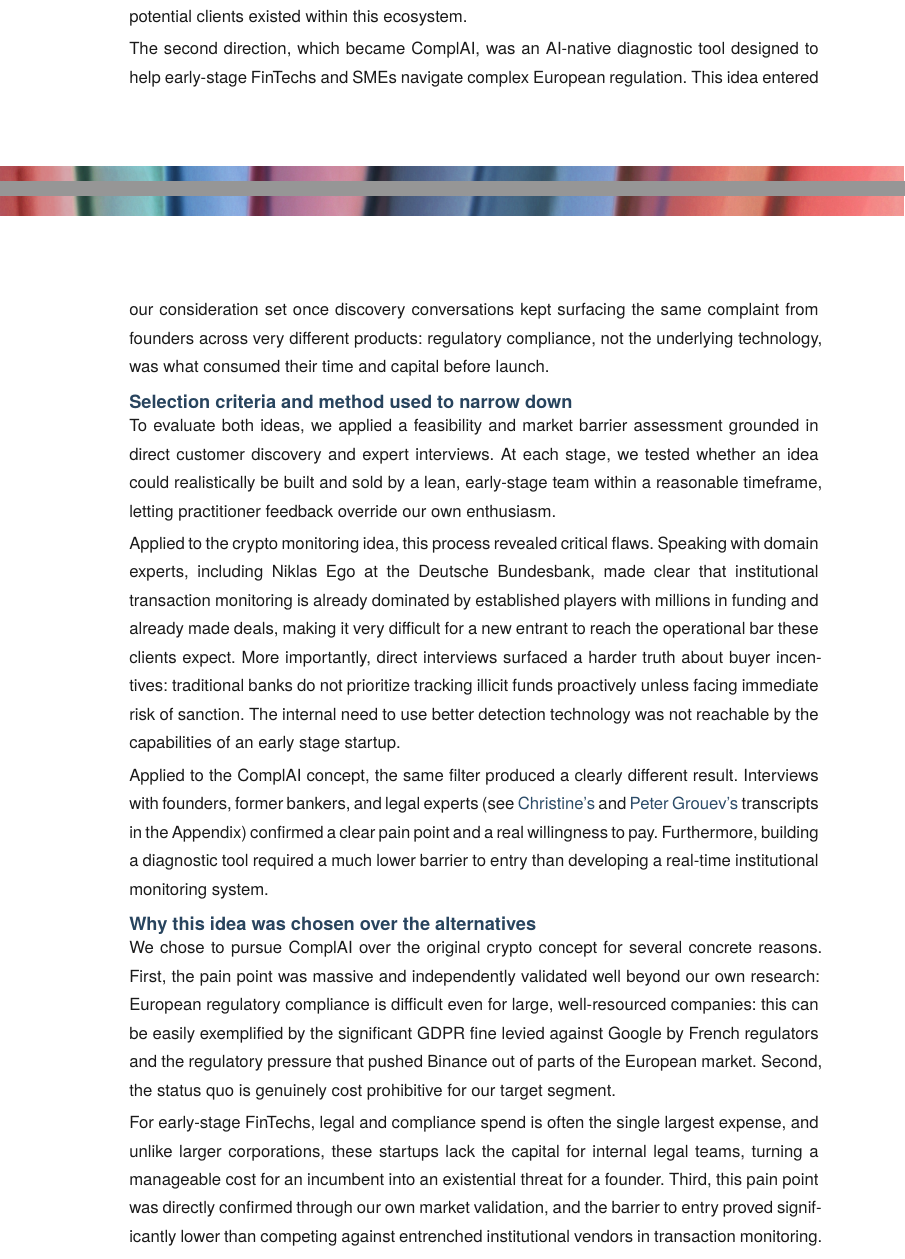
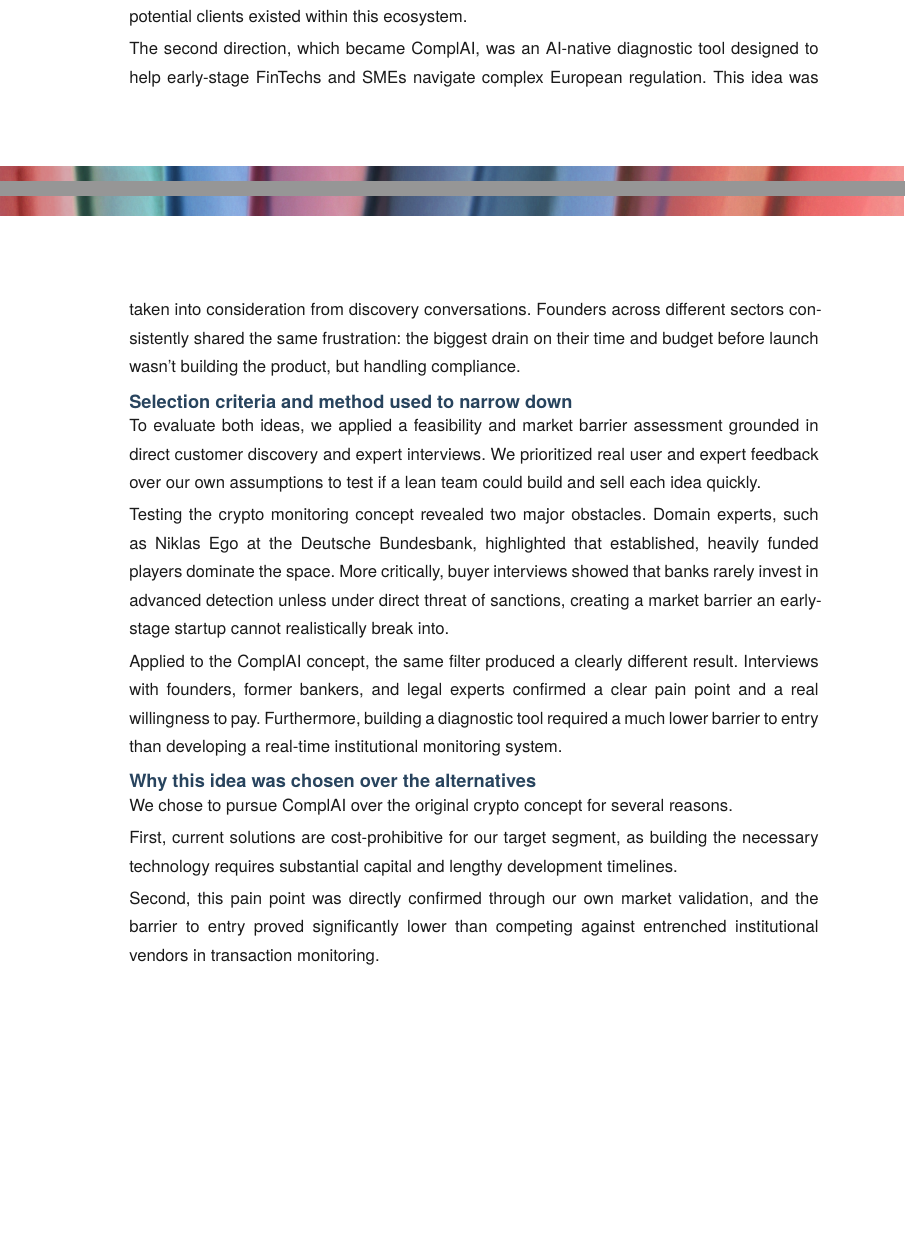
Before and after one commit to emiliodallatorre/polimi-summerschool-typst, a Typst document (report.typ, which reads sections/03-ideation.typ): two parts of pages 6 and 7 of 31, joined at a grey line, cut so that both start at the same text, the shorter picture padded with empty space. Compiled offline with Typst 0.15; a missing font is replaced by an installed copy or a similar font.

Commit message:
ideation summary

```diff
--- a/sections/03-ideation.typ
+++ b/sections/03-ideation.typ
@@ -4,11 +4,12 @@
 
 Two main directions were on the table. The first was our earliest concept: a blockchain-based model, using Graph Neural Networks, to monitor and analyze cryptocurrency transactions for compliance with EU transparency regulations, making ownership and transaction data verifiable and tamper-proof, with a roadmap to later extend to traditional bank transactions. It was considered because initial market research indicated a clear theoretical need for advanced transaction monitoring given the scale of illicit crypto activity, and early signals suggested potential clients existed within this ecosystem.
 
-The second direction, which became ComplAI, was an AI-native diagnostic tool designed to help early-stage FinTechs and SMEs navigate complex European regulation. This idea entered our consideration set once discovery conversations kept surfacing the same complaint from founders across very different products: regulatory compliance, not the underlying technology, was what consumed their time and capital before launch.
+The second direction, which became ComplAI, was an AI-native diagnostic tool designed to help early-stage FinTechs and SMEs navigate complex European regulation. This idea was taken into consideration from discovery conversations.
+Founders across different sectors consistently shared the same frustration: the biggest drain on their time and budget before launch wasn't building the product, but handling compliance.
 
 == Selection criteria and method used to narrow down
 
-To evaluate both ideas, we applied a feasibility and market barrier assessment grounded in direct customer discovery and expert interviews. At each stage, we tested whether an idea could realistically be built and sold by a lean, early-stage team within a reasonable timeframe, letting practitioner feedback override our own enthusiasm.
+To evaluate both ideas, we applied a feasibility and market barrier assessment grounded in direct customer discovery and expert interviews. We prioritized real user and expert feedback over our own assumptions to test if a lean team could build and sell each idea quickly.
 
-Applied to the crypto monitoring idea, this process revealed critical flaws. Speaking with domain experts, including Niklas Ego at the Deutsche Bundesbank, made clear that institutional transaction monitoring is already dominated by established players with millions in funding and already made deals, making it very difficult for a new entrant to reach the operational bar these clients expect. More importantly, direct interviews surfaced a harder truth about buyer incentives: traditional banks do not prioritize tracking illicit funds proactively unless facing immediate risk of sanction. The internal need to use better detection technology was not reachable by the capabilities of an early stage startup.
+Testing the crypto monitoring concept revealed two major obstacles. Domain experts, such as Niklas Ego at the Deutsche Bundesbank, highlighted that established, heavily funded players dominate the space. More critically, buyer interviews showed that banks rarely invest in advanced detection unless under direct threat of sanctions, creating a market barrier an early-stage startup cannot realistically break into.
 
@@ -16,8 +17,10 @@ Applied to the ComplAI concept, the same filter produced a clearly different res
 
 == Why this idea was chosen over the alternatives
 
-We chose to pursue ComplAI over the original crypto concept for several concrete reasons. First, the pain point was massive and independently validated well beyond our own research: European regulatory compliance is difficult even for large, well-resourced companies: this can be easily exemplified by the significant GDPR fine levied against Google by French regulators and the regulatory pressure that pushed Binance out of parts of the European market. Second, the status quo is genuinely cost prohibitive for our target segment.
+We chose to pursue ComplAI over the original crypto concept for several reasons.
 
-For early-stage FinTechs, legal and compliance spend is often the single largest expense, and unlike larger corporations, these startups lack the capital for internal legal teams, turning a manageable cost for an incumbent into an existential threat for a founder. Third, this pain point was directly confirmed through our own market validation, and the barrier to entry proved significantly lower than competing against entrenched institutional vendors in transaction monitoring.
+First, current solutions are cost-prohibitive for our target segment, as building the necessary technology requires substantial capital and lengthy development timelines.
+
+Second, this pain point was directly confirmed through our own market validation, and the barrier to entry proved significantly lower than competing against entrenched institutional vendors in transaction monitoring.
 
 Together, these factors made the shift from a technical, institutionally-facing idea to a founder-facing diagnostic platform the clear strategic choice.
```
Also changed, not shown: sections/03-ideation.typ (2 more changed lines).
